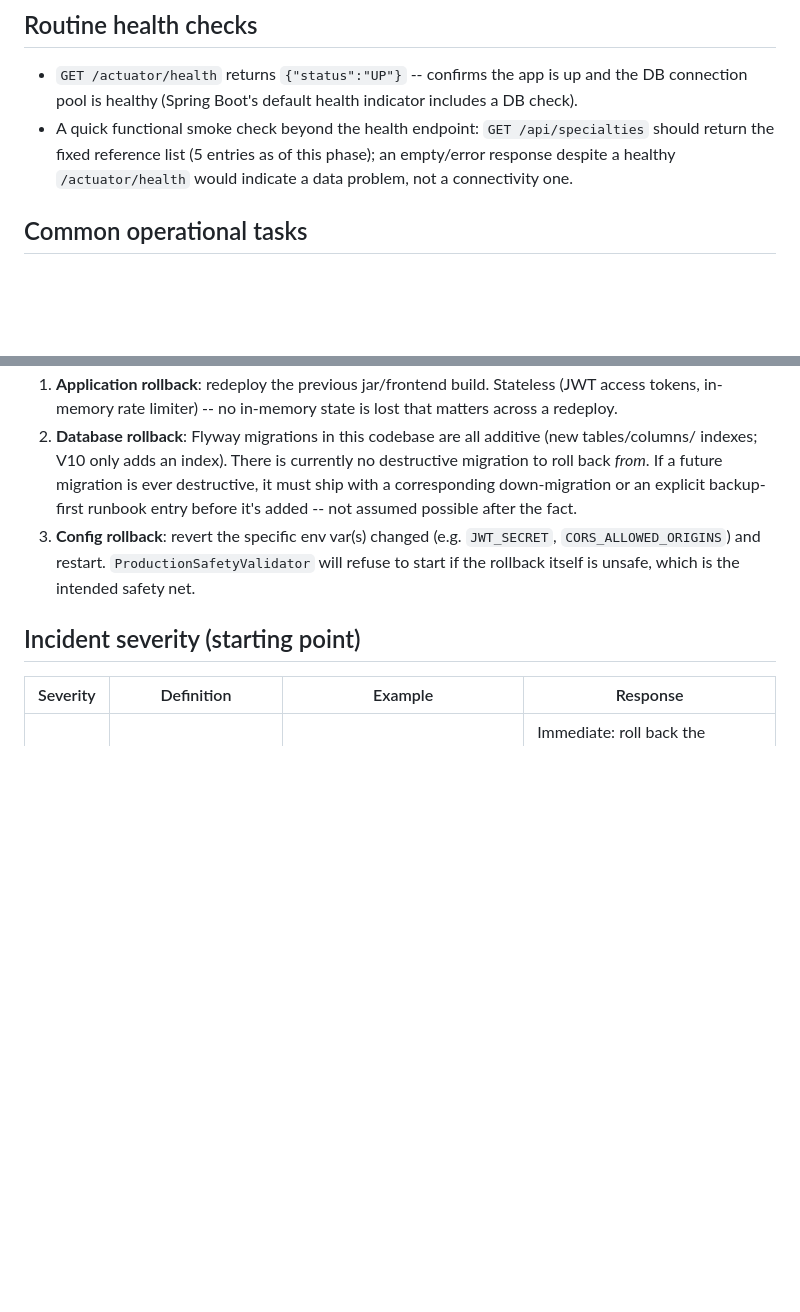
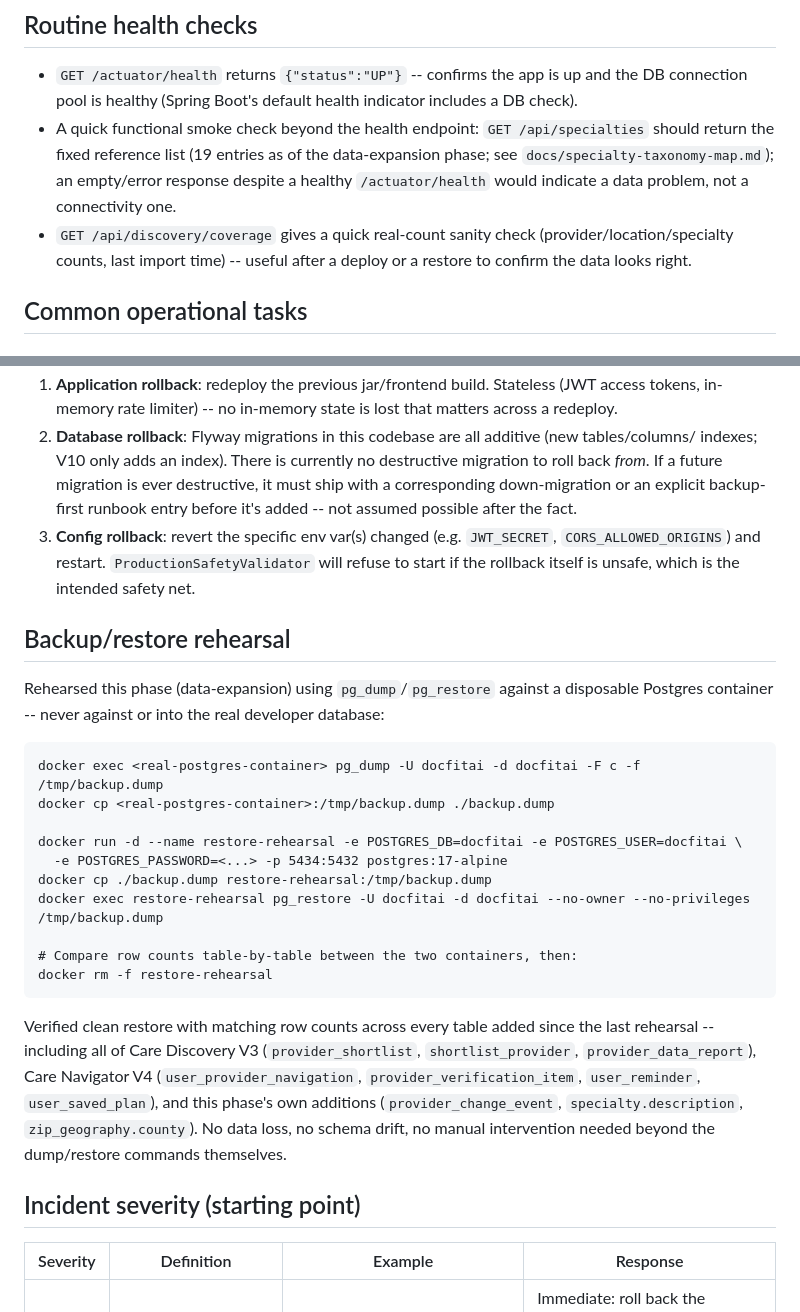
Before and after one commit to vijaykrishna11/docfit-ai, a Markdown page: docs/operations-runbook.md, 2 parts joined by grey strips. GitHub-like rendering; blank space fills up the shorter version.

Commit message:
docs: rehearse and document backup/restore for all new tables
Real pg_dump/pg_restore rehearsal via a disposable Postgres container --
never against or into the real developer database. Verified matching row
counts across every table added since the last rehearsal: all of Care
Discovery V3, Care Navigator V4, and this phase's own additions
(provider_change_event, specialty.description, zip_geography.county).
Also fixes a stale "5 entries" reference to /api/specialties (now 19) and
adds /api/discovery/coverage as a quick post-deploy/restore sanity check.

````diff
--- a/docs/operations-runbook.md
+++ b/docs/operations-runbook.md
@@ -40,8 +40,11 @@ Health check: `GET /actuator/health` (the only exposed Actuator endpoint; `show-
 - `GET /actuator/health` returns `{"status":"UP"}` -- confirms the app is up and the DB connection
   pool is healthy (Spring Boot's default health indicator includes a DB check).
 - A quick functional smoke check beyond the health endpoint: `GET /api/specialties` should return
-  the fixed reference list (5 entries as of this phase); an empty/error response despite a healthy
-  `/actuator/health` would indicate a data problem, not a connectivity one.
+  the fixed reference list (19 entries as of the data-expansion phase; see
+  `docs/specialty-taxonomy-map.md`); an empty/error response despite a healthy `/actuator/health`
+  would indicate a data problem, not a connectivity one.
+- `GET /api/discovery/coverage` gives a quick real-count sanity check (provider/location/specialty
+  counts, last import time) -- useful after a deploy or a restore to confirm the data looks right.
 
 ## Common operational tasks
 
@@ -90,6 +93,31 @@ previous known-good artifact, not a special procedure:
    `CORS_ALLOWED_ORIGINS`) and restart. `ProductionSafetyValidator` will refuse to start if the
    rollback itself is unsafe, which is the intended safety net.
 
+## Backup/restore rehearsal
+
+Rehearsed this phase (data-expansion) using `pg_dump`/`pg_restore` against a disposable Postgres
+container -- never against or into the real developer database:
+
+```
+docker exec <real-postgres-container> pg_dump -U docfitai -d docfitai -F c -f /tmp/backup.dump
+docker cp <real-postgres-container>:/tmp/backup.dump ./backup.dump
+
+docker run -d --name restore-rehearsal -e POSTGRES_DB=docfitai -e POSTGRES_USER=docfitai \
+  -e POSTGRES_PASSWORD=<...> -p 5434:5432 postgres:17-alpine
+docker cp ./backup.dump restore-rehearsal:/tmp/backup.dump
+docker exec restore-rehearsal pg_restore -U docfitai -d docfitai --no-owner --no-privileges /tmp/backup.dump
+
+# Compare row counts table-by-table between the two containers, then:
+docker rm -f restore-rehearsal
+```
+
+Verified clean restore with matching row counts across every table added since the last rehearsal
+-- including all of Care Discovery V3 (`provider_shortlist`, `shortlist_provider`,
+`provider_data_report`), Care Navigator V4 (`user_provider_navigation`,
+`provider_verification_item`, `user_reminder`, `user_saved_plan`), and this phase's own additions
+(`provider_change_event`, `specialty.description`, `zip_geography.county`). No data loss, no
+schema drift, no manual intervention needed beyond the dump/restore commands themselves.
+
 ## Incident severity (starting point)
 
 | Severity | Definition | Example | Response |
````
